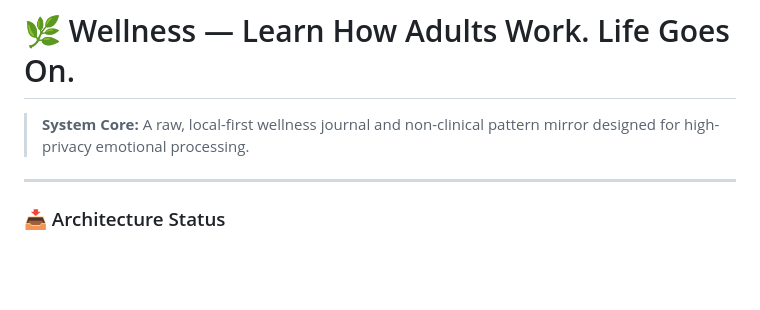
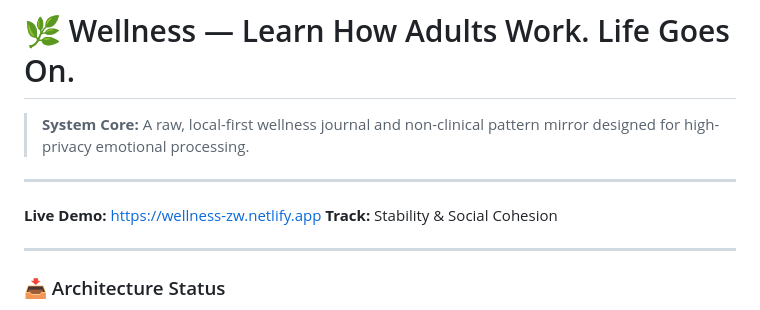
Before and after one commit to mavu-lab/Wellness, a Markdown page: README.md, the part around the change. Drawn GitHub-style; blank space fills up the shorter version.

```diff
--- a/README.md
+++ b/README.md
@@ -1,6 +1,11 @@
 # 🌿 Wellness — Learn How Adults Work. Life Goes On.
 
 > **System Core:** A raw, local-first wellness journal and non-clinical pattern mirror designed for high-privacy emotional processing.
+
+---
+
+**Live Demo:** https://wellness-zw.netlify.app
+**Track:** Stability & Social Cohesion
 
 ---
 
```
